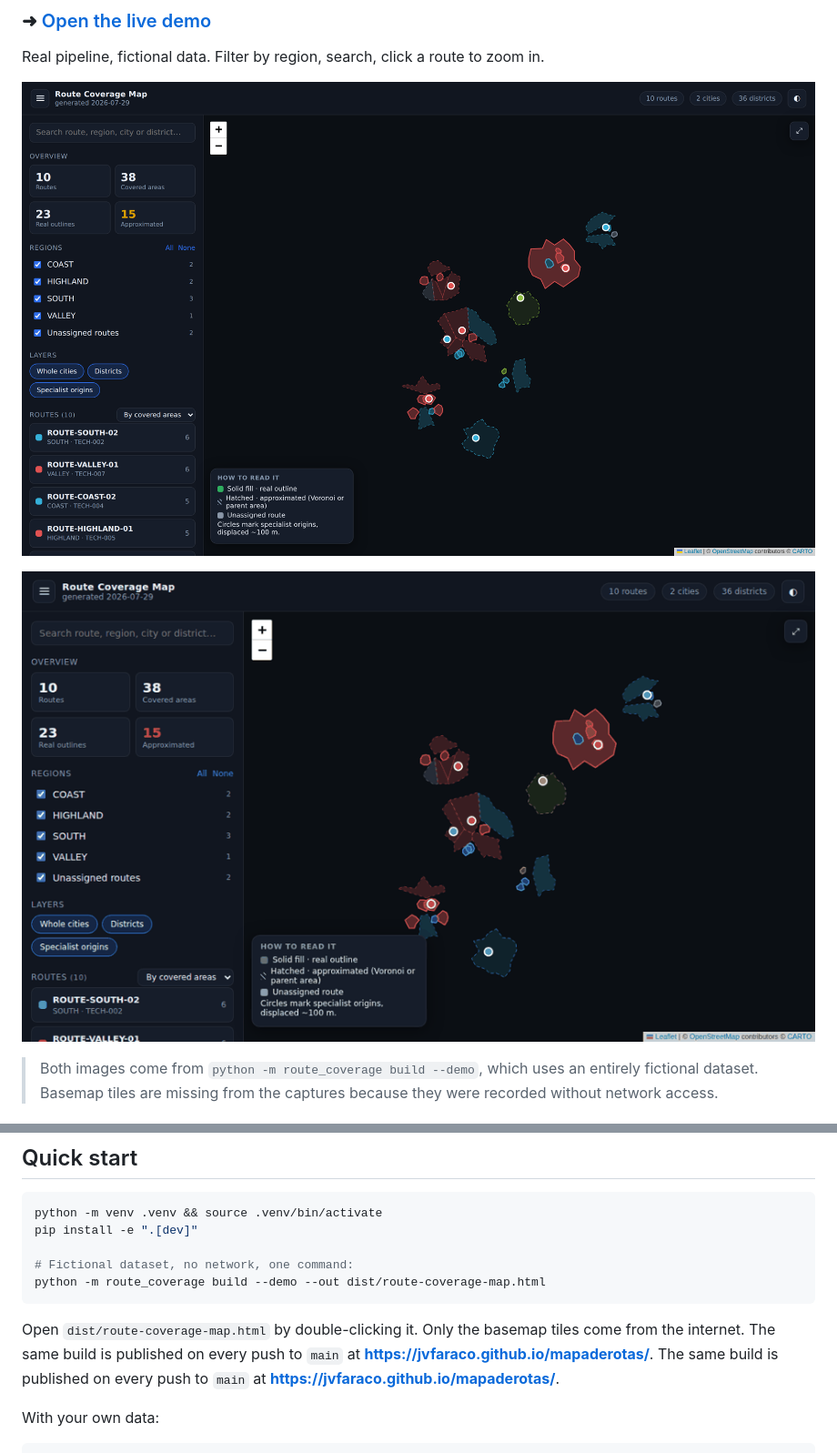
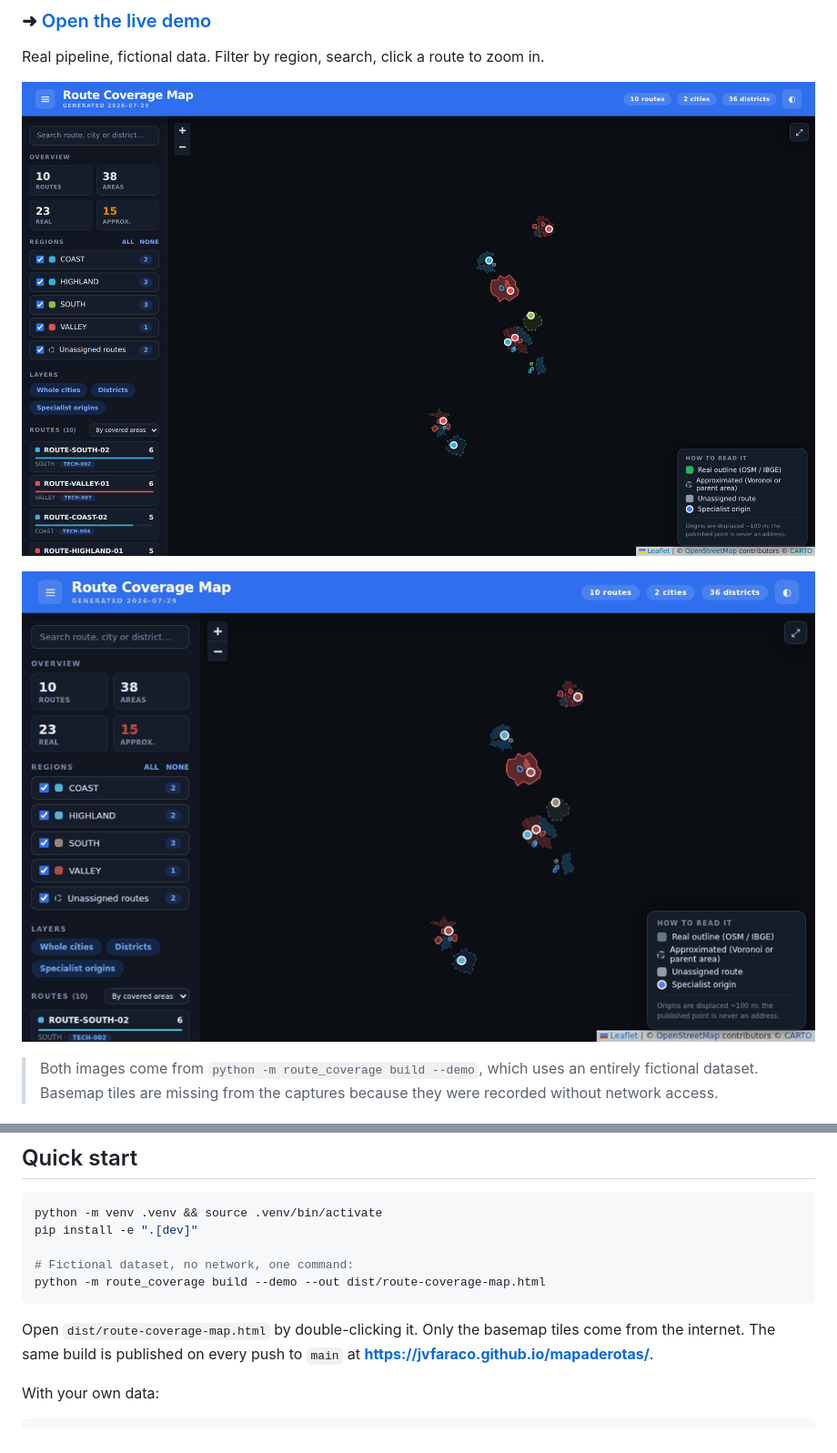
Before and after one commit to JvFaraco/mapaderotas, a Markdown page: README.md, 2 parts joined by grey strips. Shown at 91% size. Rendered like a GitHub page; pictures changed too: docs/assets/demo.gif, docs/assets/overview.png.

```diff
--- a/README.md
+++ b/README.md
@@ -152,7 +152,6 @@ python -m route_coverage build --demo --out dist/route-coverage-map.html
 
 Open `dist/route-coverage-map.html` by double-clicking it. Only the basemap
 tiles come from the internet. The same build is published on every push to
-`main` at **<https://jvfaraco.github.io/mapaderotas/>**. The same build is published on every push to
 `main` at **<https://jvfaraco.github.io/mapaderotas/>**.
 
 With your own data:
```
Also changed, not shown: 4 other files.
